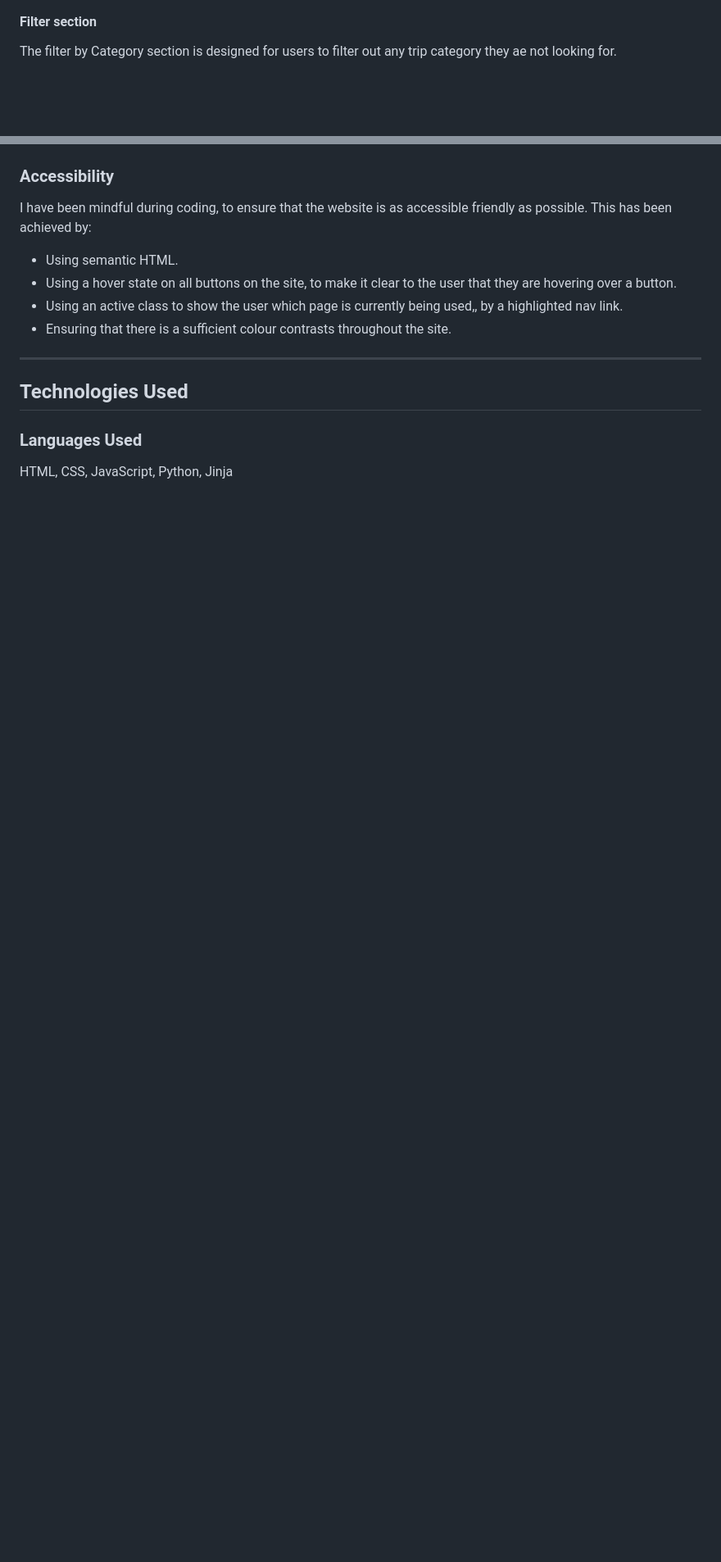
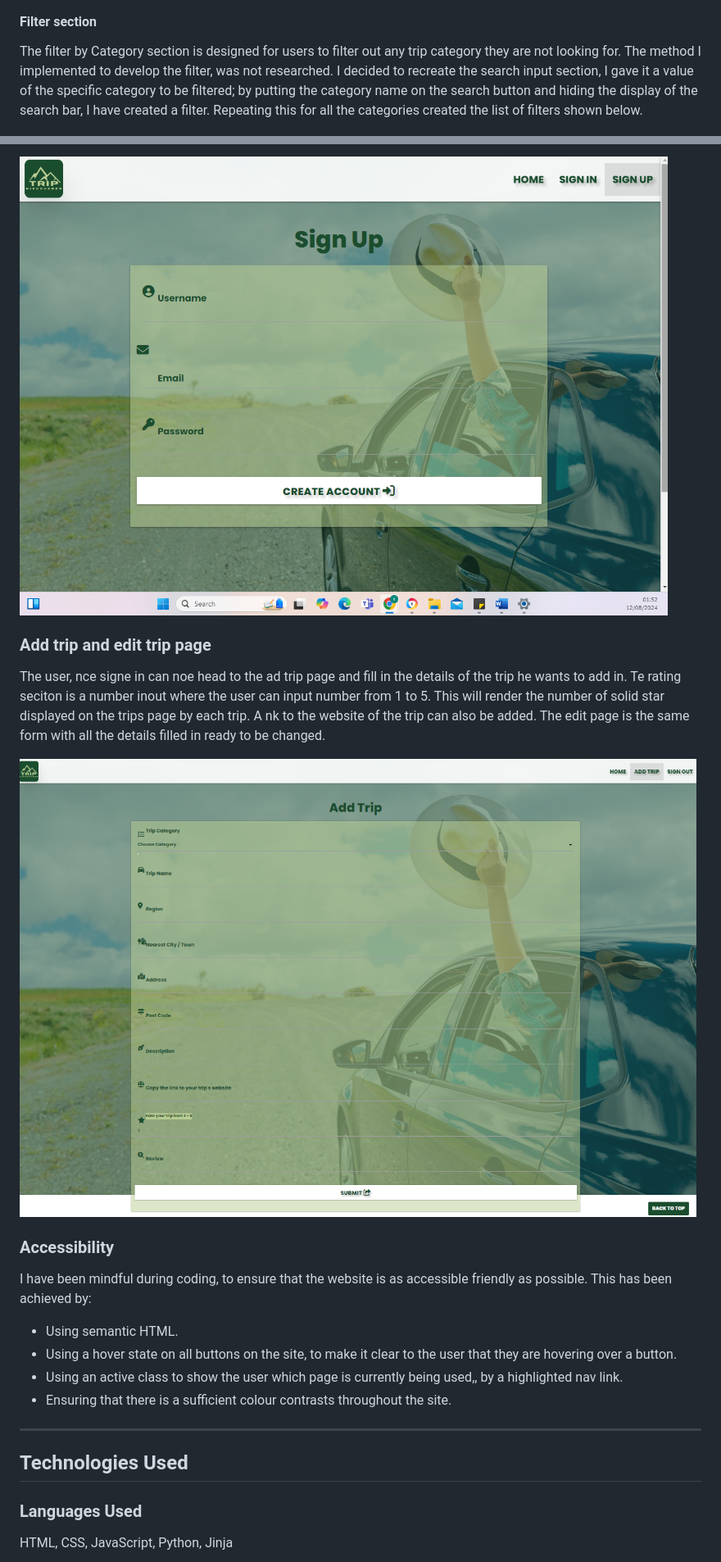
Before and after one commit to e-h-dev/trip-discoverer, a Markdown page: README.md, 2 parts joined by grey strips. Shown: that part at 82% size. Rendered like a GitHub page; pictures changed too: assets/page-images/add-trip-page.png (added), assets/page-images/sign-up-page.png (added); blank space fills up the shorter version.

```diff
--- a/README.md
+++ b/README.md
@@ -137,6 +139,6 @@ The home page of Trip iscoverer displays the sites name/logo as a title and then
 
 #### Filter section
 
-The filter by Category section is designed for users to filter out any trip category they ae not looking for.
+The filter by Category section is designed for users to filter out any trip category they are not looking for. The method I implemented to develop the filter, was not researched. I decided to recreate the search input section, I gave it a value of the specific category to be filtered; by putting the category name on the search button and hiding the display of the search bar, I have created a filter. Repeating this for all the categories created the list of filters shown below.
 
 ![image of filter section](/assets/page-images/filter-image.png)
@@ -143,3 +160,11 @@ The filter by Category section is designed for users to filter out any trip cate
+![image of sign-in and sign-up pages](/assets/page-images/sign-up-page.png)
+
+### Add trip and edit trip page
+
+The user, nce signe in can noe head to the ad trip page and fill in the details of the trip he wants to add in. Te rating seciton is a number inout where the user can input number from 1 to 5. This will render the number of solid star displayed on the trips page by each trip. A nk to the website of the trip can also be added. The edit page is the same form with all the details filled in ready to be changed.
+
+![image of add-trip and edit-trip pages](/assets/page-images/add-trip-page.png)
+
 
 ### Accessibility
 
```
Also changed, not shown: other parts of README.md (+22 -5 lines), assets/page-images/delete-confirmation.png (added), assets/page-images/edit-delete-buttons.png (added).
